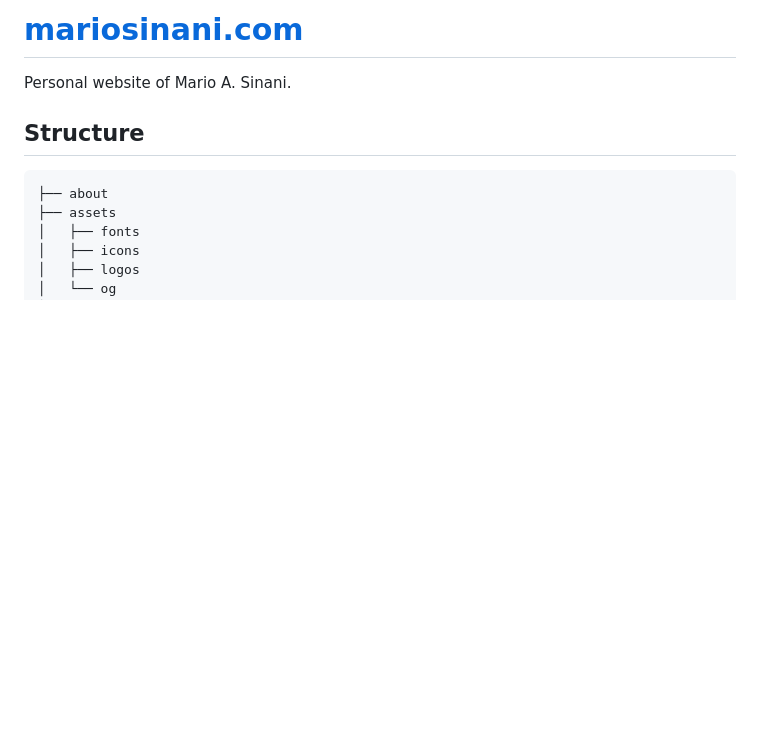
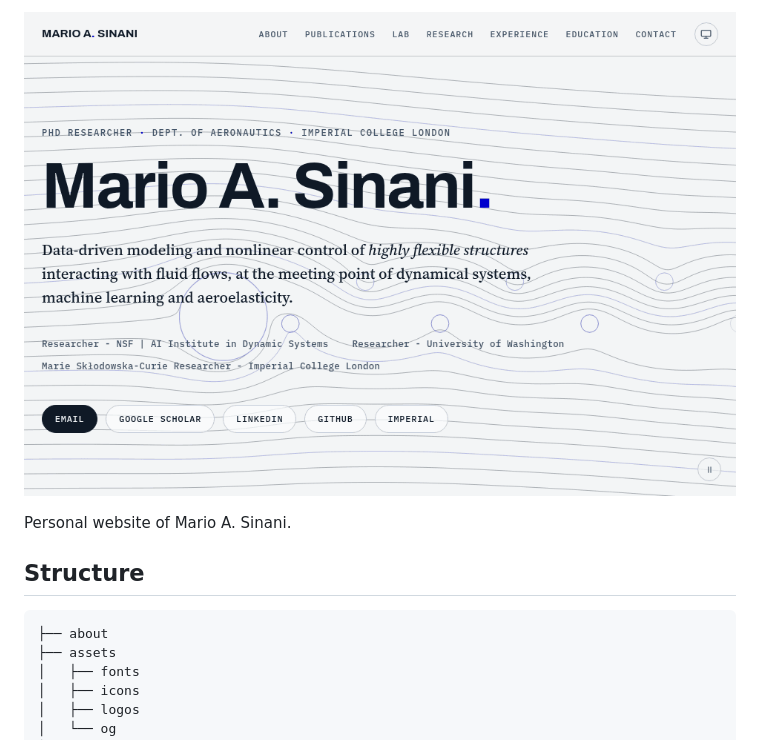
Before and after one commit to mario-sinani/mario-sinani.github.io, a Markdown page: readme.md, the part around the change. GitHub-like rendering; pictures changed too: assets/readme-hero.gif (added); blank space fills up the shorter version.

Commit message:
Put the hero of the site at the head of the readme

```diff
--- a/readme.md
+++ b/readme.md
@@ -1,4 +1,4 @@
-# [mariosinani.com](https://mariosinani.com)
+[![The top of mariosinani.com: the navigation, the name and the flow field of the hero](assets/readme-hero.gif)](https://mariosinani.com)
 
 Personal website of Mario A. Sinani.
 
```
